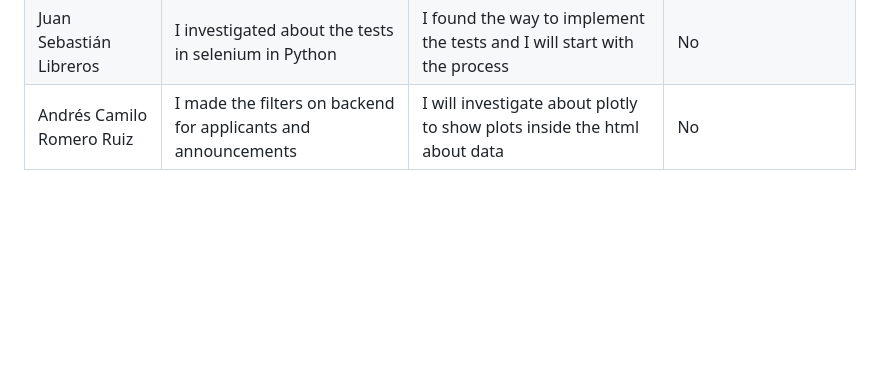
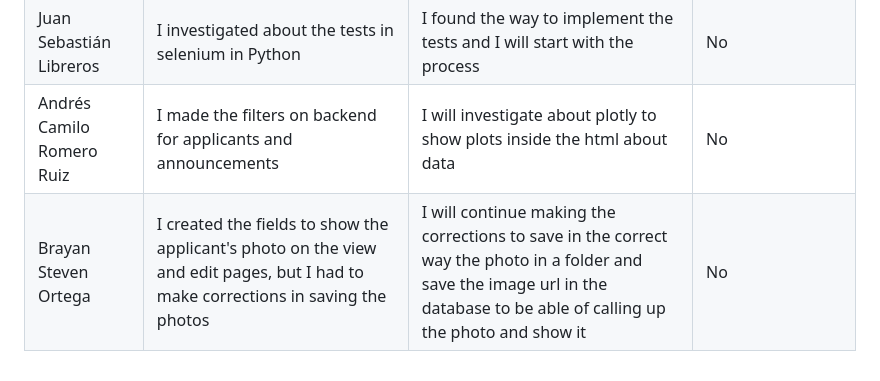
Before and after one commit to Camilin1904/ScholarshipManagement, a Markdown page: Dailies.md, the part around the change. Rendered like a GitHub page; blank space fills up the shorter version.

Commit message:
Document dailies 02/11/2023 Brayan Ortega

```diff
--- a/Dailies.md
+++ b/Dailies.md
@@ -376,3 +376,4 @@ Spooky
 | Juan Camilo Salazar | I made the deletion functionality| I will fix an error that showed up in US5 while making the deletion functionality |No|
 | Juan Sebastián Libreros | I investigated about the tests in selenium in Python | I found the way to implement the tests and I will start with the process | No |
 | Andrés Camilo Romero Ruiz | I made the filters on backend for applicants and announcements | I will investigate about plotly to show plots inside the html about data | No |
+| Brayan Steven Ortega | I created the fields to show the applicant's photo on the view and edit pages, but I had to make corrections in saving the photos | I will continue making the corrections to save in the correct way the photo in a folder and save the image url in the database to be able of calling up the photo and show it | No |
```
